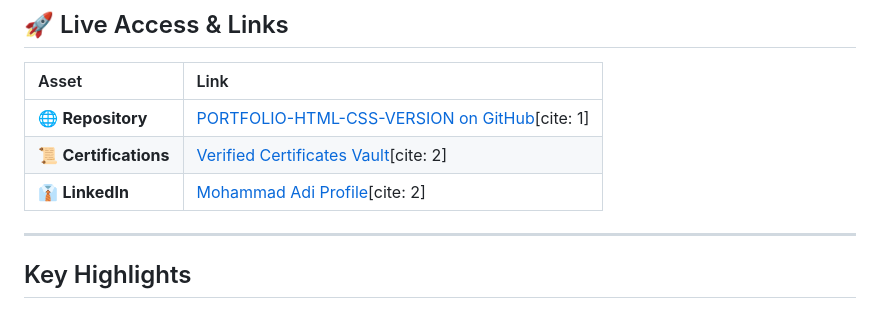
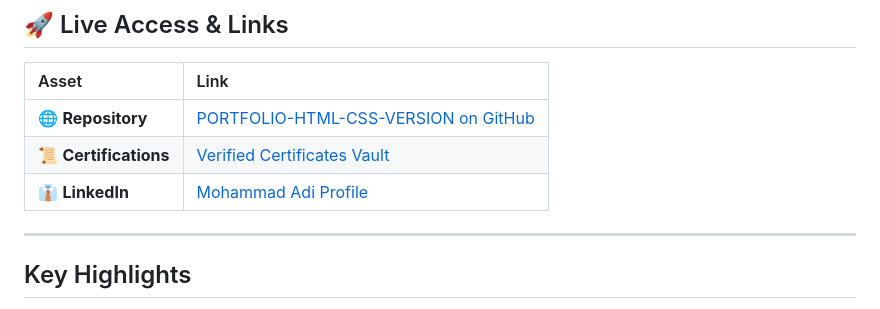
Before and after one commit to Adi432144/PORTFOLIO-HTML-CSS-VERSION, a Markdown page: README.md, the part around the change. GitHub-like rendering.

```diff
--- a/README.md
+++ b/README.md
@@ -8,9 +8,9 @@ An enterprise-ready, inspector-themed personal portfolio built with pure HTML5 a
 
 | Asset | Link |
 | :--- | :--- |
-| 🌐 **Repository** | [PORTFOLIO-HTML-CSS-VERSION on GitHub](https://github.com/Adi432144/PORTFOLIO-HTML-CSS-VERSION)[cite: 1] |
-| 📜 **Certifications** | [Verified Certificates Vault](https://github.com/Adi432144/CERTIFICATE)[cite: 2] |
-| 👔 **LinkedIn** | [Mohammad Adi Profile](https://linkedin.com/in/mohammad-adi-748109306)[cite: 2] |
+| 🌐 **Repository** | [PORTFOLIO-HTML-CSS-VERSION on GitHub](https://github.com/Adi432144/PORTFOLIO-HTML-CSS-VERSION) |
+| 📜 **Certifications** | [Verified Certificates Vault](https://github.com/Adi432144/CERTIFICATE)|
+| 👔 **LinkedIn** | [Mohammad Adi Profile](https://linkedin.com/in/mohammad-adi-748109306) |
 
 ---
 
```
